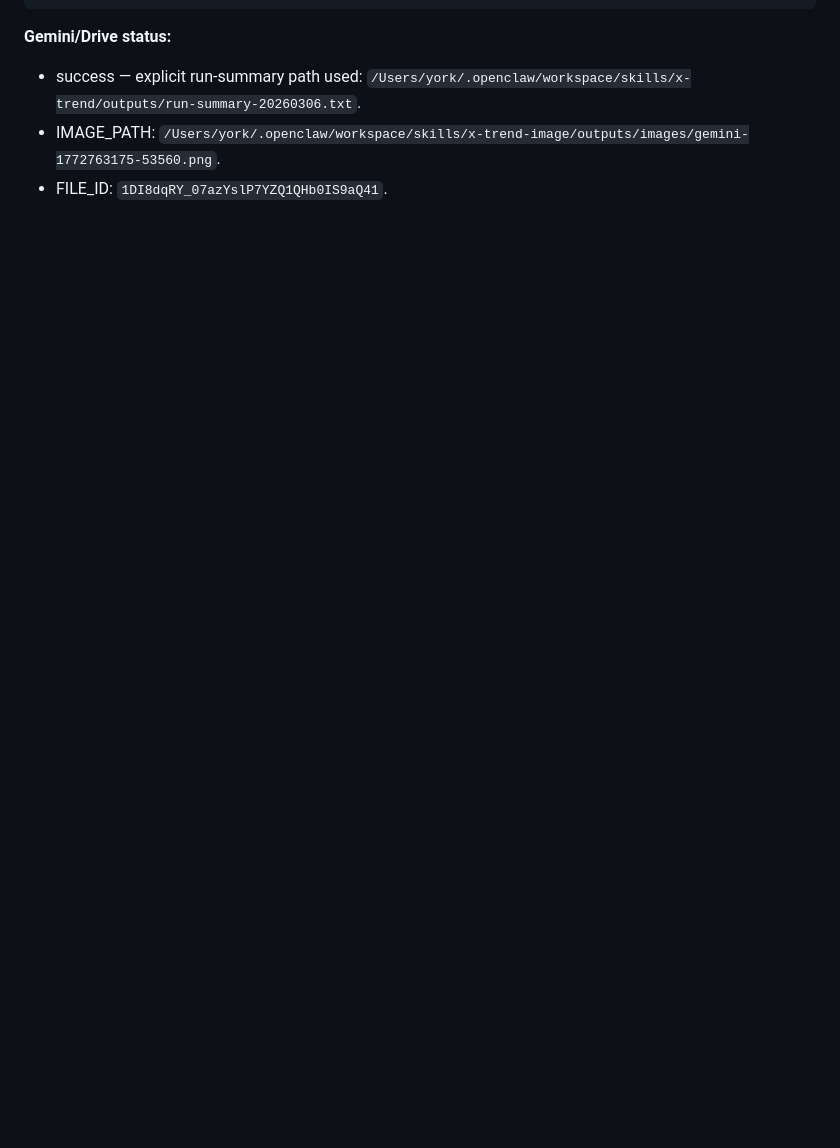
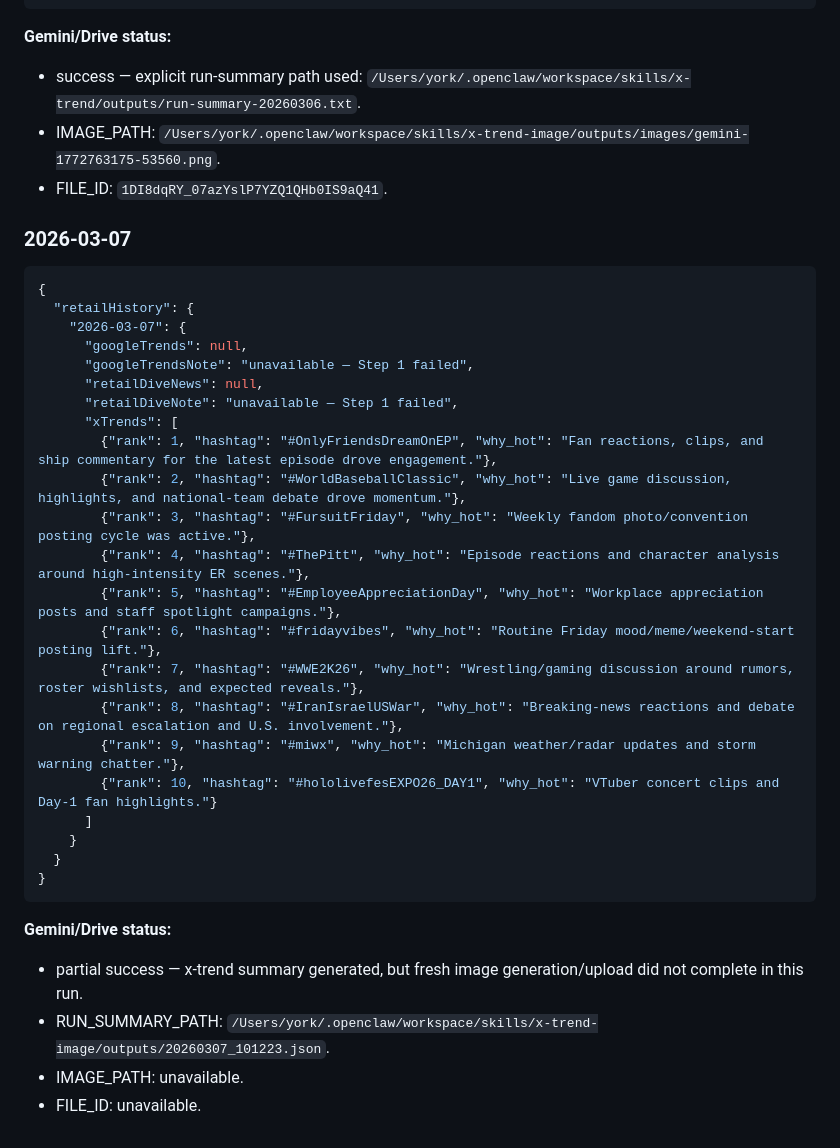
Before and after one commit to yorknty-natalie/joseph-dashboard, a Markdown page: RETAIL_HISTORY.md, the part around the change. Drawn GitHub-style; blank space fills up the shorter version.

Commit message:
Daily update 2026-03-07: retail + x-trends (no image URL)

````diff
--- a/RETAIL_HISTORY.md
+++ b/RETAIL_HISTORY.md
@@ -1201,3 +1201,35 @@
 - success — explicit run-summary path used: `/Users/york/.openclaw/workspace/skills/x-trend/outputs/run-summary-20260306.txt`.
 - IMAGE_PATH: `/Users/york/.openclaw/workspace/skills/x-trend-image/outputs/images/gemini-1772763175-53560.png`.
 - FILE_ID: `1DI8dqRY_07azYslP7YZQ1QHb0IS9aQ41`.
+
+### 2026-03-07
+```json
+{
+  "retailHistory": {
+    "2026-03-07": {
+      "googleTrends": null,
+      "googleTrendsNote": "unavailable — Step 1 failed",
+      "retailDiveNews": null,
+      "retailDiveNote": "unavailable — Step 1 failed",
+      "xTrends": [
+        {"rank": 1, "hashtag": "#OnlyFriendsDreamOnEP", "why_hot": "Fan reactions, clips, and ship commentary for the latest episode drove engagement."},
+        {"rank": 2, "hashtag": "#WorldBaseballClassic", "why_hot": "Live game discussion, highlights, and national-team debate drove momentum."},
+        {"rank": 3, "hashtag": "#FursuitFriday", "why_hot": "Weekly fandom photo/convention posting cycle was active."},
+        {"rank": 4, "hashtag": "#ThePitt", "why_hot": "Episode reactions and character analysis around high-intensity ER scenes."},
+        {"rank": 5, "hashtag": "#EmployeeAppreciationDay", "why_hot": "Workplace appreciation posts and staff spotlight campaigns."},
+        {"rank": 6, "hashtag": "#fridayvibes", "why_hot": "Routine Friday mood/meme/weekend-start posting lift."},
+        {"rank": 7, "hashtag": "#WWE2K26", "why_hot": "Wrestling/gaming discussion around rumors, roster wishlists, and expected reveals."},
+        {"rank": 8, "hashtag": "#IranIsraelUSWar", "why_hot": "Breaking-news reactions and debate on regional escalation and U.S. involvement."},
+        {"rank": 9, "hashtag": "#miwx", "why_hot": "Michigan weather/radar updates and storm warning chatter."},
+        {"rank": 10, "hashtag": "#hololivefesEXPO26_DAY1", "why_hot": "VTuber concert clips and Day-1 fan highlights."}
+      ]
+    }
+  }
+}
+```
+
+**Gemini/Drive status:**
+- partial success — x-trend summary generated, but fresh image generation/upload did not complete in this run.
+- RUN_SUMMARY_PATH: `/Users/york/.openclaw/workspace/skills/x-trend-image/outputs/20260307_101223.json`.
+- IMAGE_PATH: unavailable.
+- FILE_ID: unavailable.
````
Also changed, not shown: DAILY_ROUTINE.md (+17 -0 lines).
